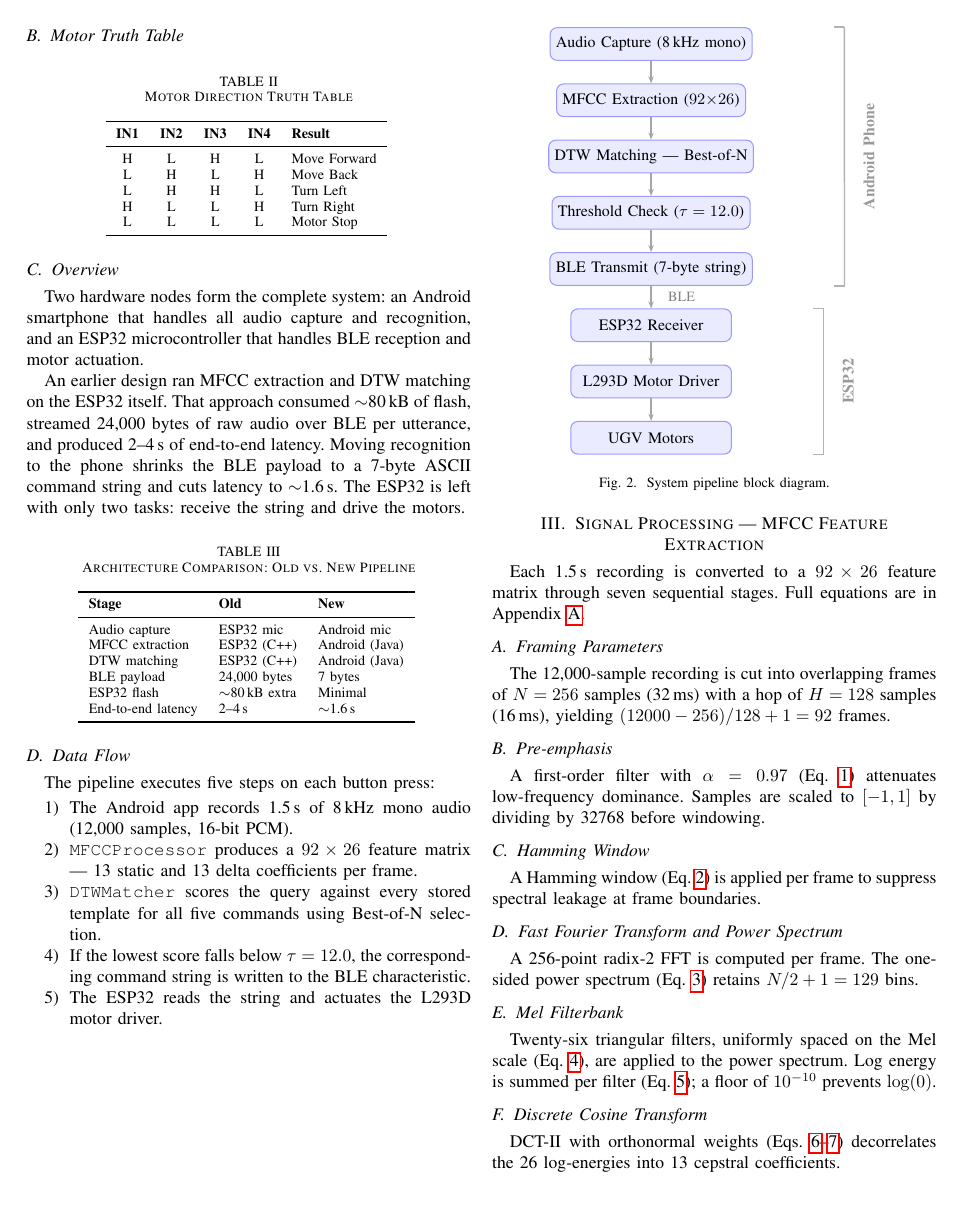
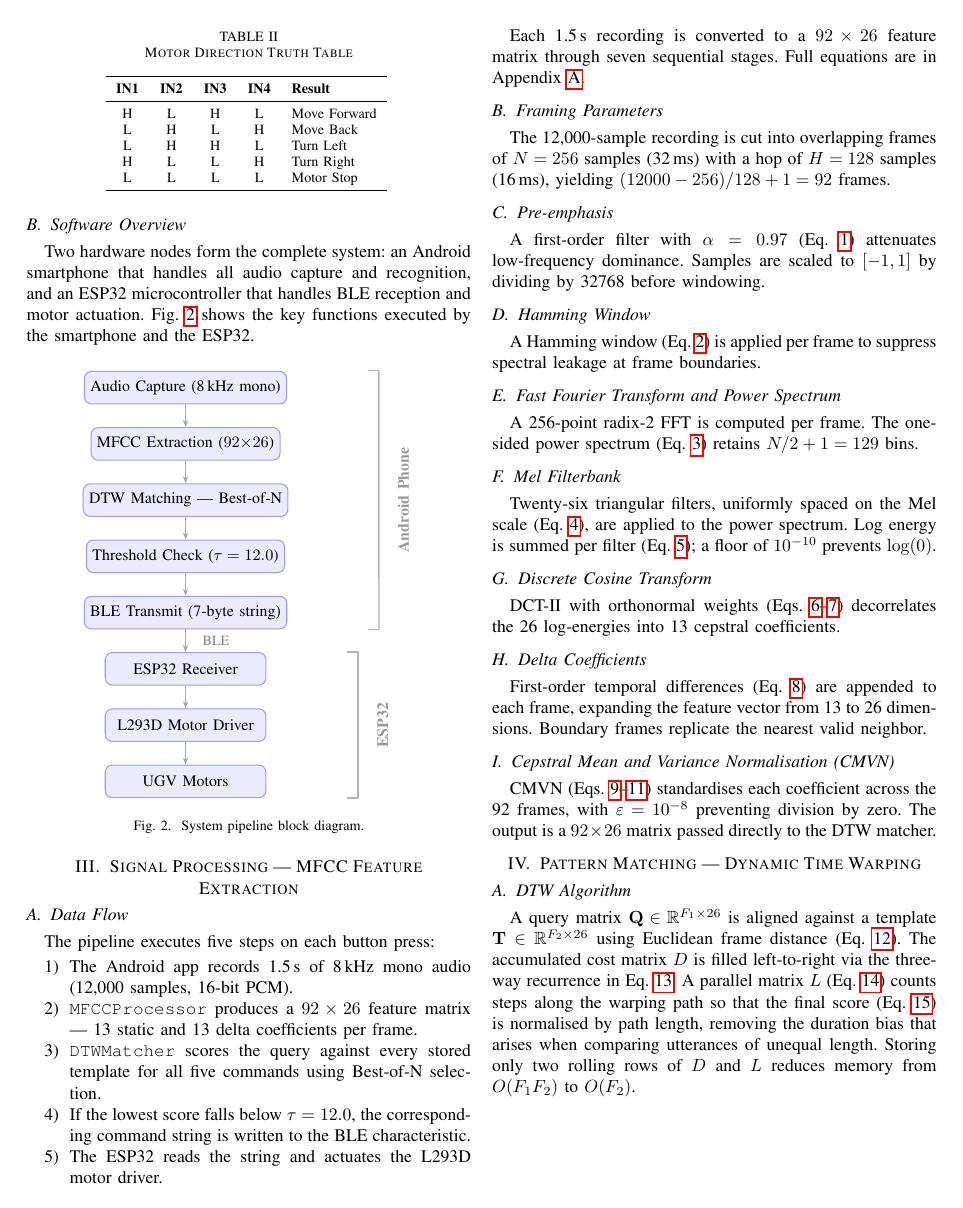
Before and after one commit to gadepall/voice-ugv, a LaTeX paper (main.tex): page 2 of 7. Compiled offline with pdfLaTeX.

Commit message:
to do signal processing

```diff
--- a/main.tex
+++ b/main.tex
@@ -222,15 +224,16 @@ permanently HIGH so both motor channels remain enabled at all times.
 \label{fig:wiring}
 \end{figure}
 
-\subsection{Motor Truth Table}
+%\subsection{Motor Truth Table}
 
 \input{tables/table_truth.tex}
 
-\subsection{Overview}
+\subsection{Software Overview}
 Two hardware nodes form the complete system: an Android smartphone
 that handles all audio capture and recognition, and an ESP32
 microcontroller that handles BLE reception and motor actuation.
-
+Fig. \ref{fig:blockdiagram} shows the key functions executed by the smartphone and the ESP32.
+\iffalse
 An earlier design ran MFCC extraction and DTW matching on the ESP32
 itself. That approach consumed $\sim$80\,kB of flash, streamed
 24{,}000 bytes of raw audio over BLE per utterance, and produced
@@ -240,20 +243,8 @@ latency to $\sim$1.6\,s. The ESP32 is left with only two tasks:
 receive the string and drive the motors.
 
 \input{tables/table_arch.tex}
+\fi
 
-\subsection{Data Flow}
-The pipeline executes five steps on each button press:
-\begin{enumerate}
-  \item The Android app records 1.5\,s of 8\,kHz mono audio
-    (12{,}000 samples, 16-bit PCM).
-  \item \texttt{MFCCProcessor} produces a $92 \times 26$ feature
-    matrix — 13 static and 13 delta coefficients per frame.
-  \item \texttt{DTWMatcher} scores the query against every stored
-    template for all five commands using Best-of-N selection.
-  \item If the lowest score falls below $\tau = 12.0$, the
-    corresponding command string is written to the BLE characteristic.
-  \item The ESP32 reads the string and actuates the L293D motor driver.
-\end{enumerate}
 
 \begin{figure}[H]
 \centering
@@ -310,6 +301,19 @@ The pipeline executes five steps on each button press:
 \end{figure}
 
 \section{Signal Processing --- MFCC Feature Extraction} \label{sec:mfcc}
+\subsection{Data Flow}
+The pipeline executes five steps on each button press:
+\begin{enumerate}
+  \item The Android app records 1.5\,s of 8\,kHz mono audio
+    (12{,}000 samples, 16-bit PCM).
+  \item \texttt{MFCCProcessor} produces a $92 \times 26$ feature
+    matrix — 13 static and 13 delta coefficients per frame.
+  \item \texttt{DTWMatcher} scores the query against every stored
+    template for all five commands using Best-of-N selection.
+  \item If the lowest score falls below $\tau = 12.0$, the
+    corresponding command string is written to the BLE characteristic.
+  \item The ESP32 reads the string and actuates the L293D motor driver.
+\end{enumerate}
 
 Each 1.5\,s recording is converted to a $92 \times 26$ feature matrix
 through seven sequential stages. Full equations are in
```
Also changed, not shown: main.pdf, main.tex (16 more changed lines), 5 other files.
